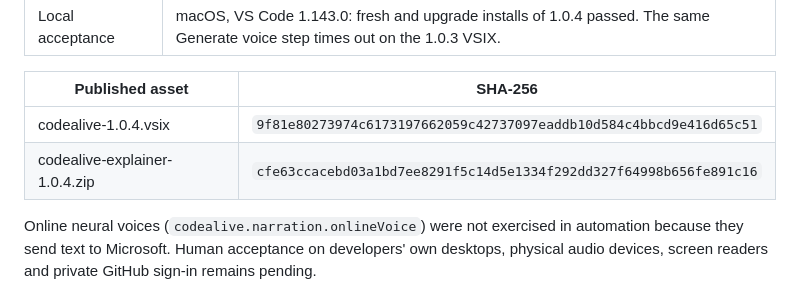
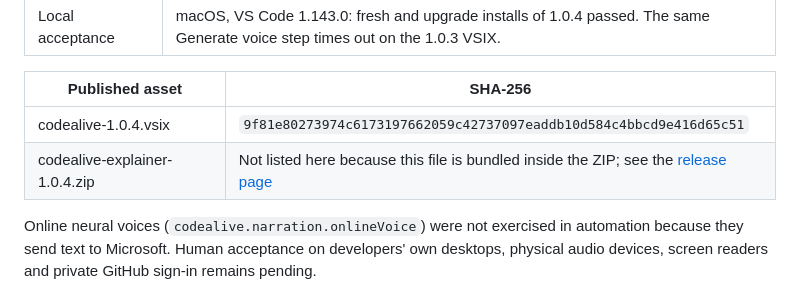
Before and after one commit to bvs1006/CodeAlive, a Markdown page: docs/RELEASE_CHECKLIST.md, the part around the change. Drawn GitHub-style.

Commit message:
docs: avoid self-referential ZIP checksum in 1.0.4 checklist
Co-Authored-By: Claude Sonnet 5.5 <noreply@anthropic.com>

```diff
--- a/docs/RELEASE_CHECKLIST.md
+++ b/docs/RELEASE_CHECKLIST.md
@@ -18,7 +18,7 @@ manual rows track remaining desktop, physical-device and accessibility coverage.
 | Published asset | SHA-256 |
 |---|---|
 | codealive-1.0.4.vsix | `9f81e80273974c6173197662059c42737097eaddb10d584c4bbcd9e416d65c51` |
-| codealive-explainer-1.0.4.zip | `cfe63ccacebd03a1bd7ee8291f5c14d5e1334f292dd327f64998b656fe891c16` |
+| codealive-explainer-1.0.4.zip | Not listed here because this file is bundled inside the ZIP; see the [release page](https://github.com/bvs1006/CodeAlive/releases/tag/v1.0.4) |
 
 Online neural voices (`codealive.narration.onlineVoice`) were not exercised in automation because they send text to Microsoft. Human acceptance on developers' own desktops, physical audio devices, screen readers and private GitHub sign-in remains pending.
 
```
